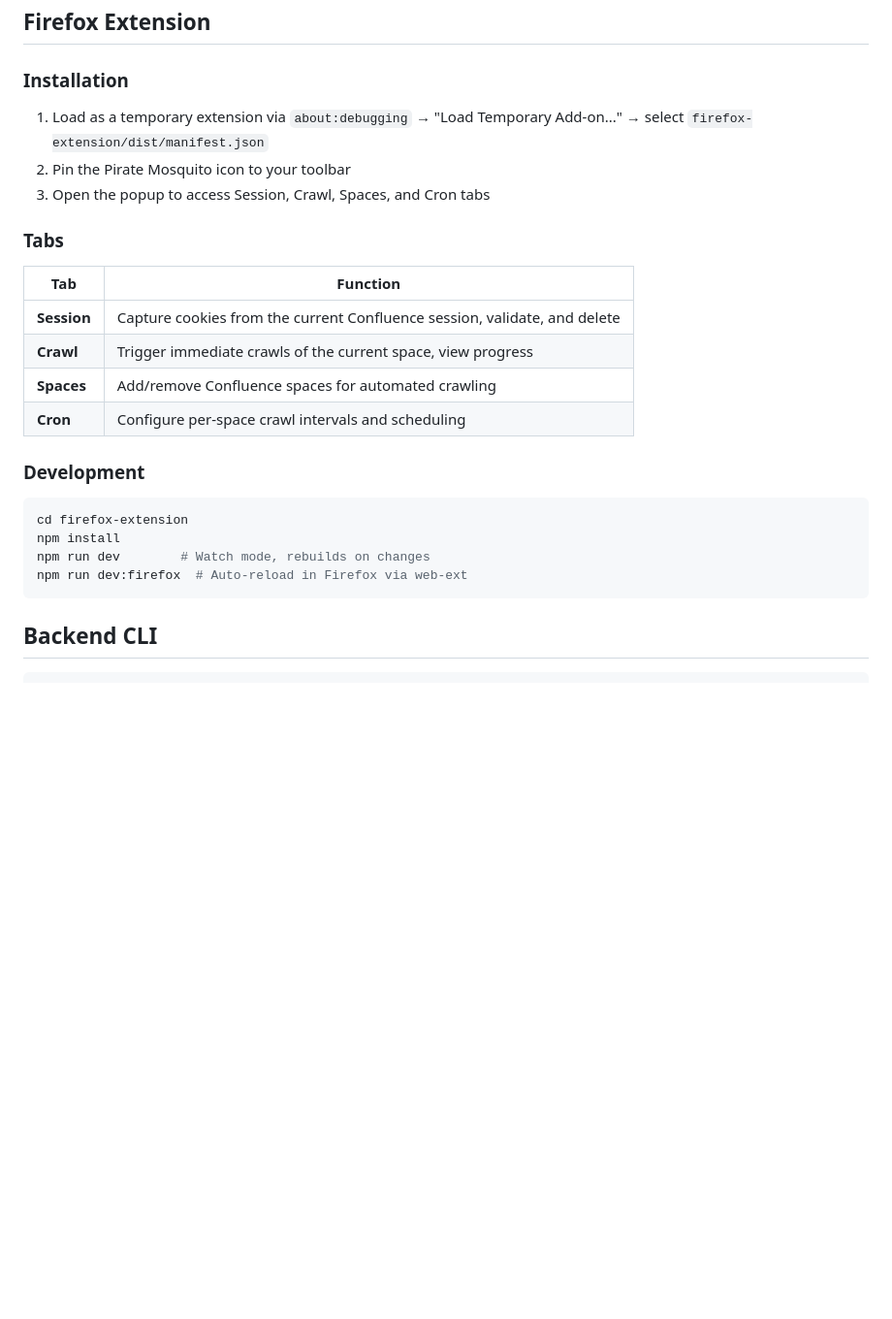
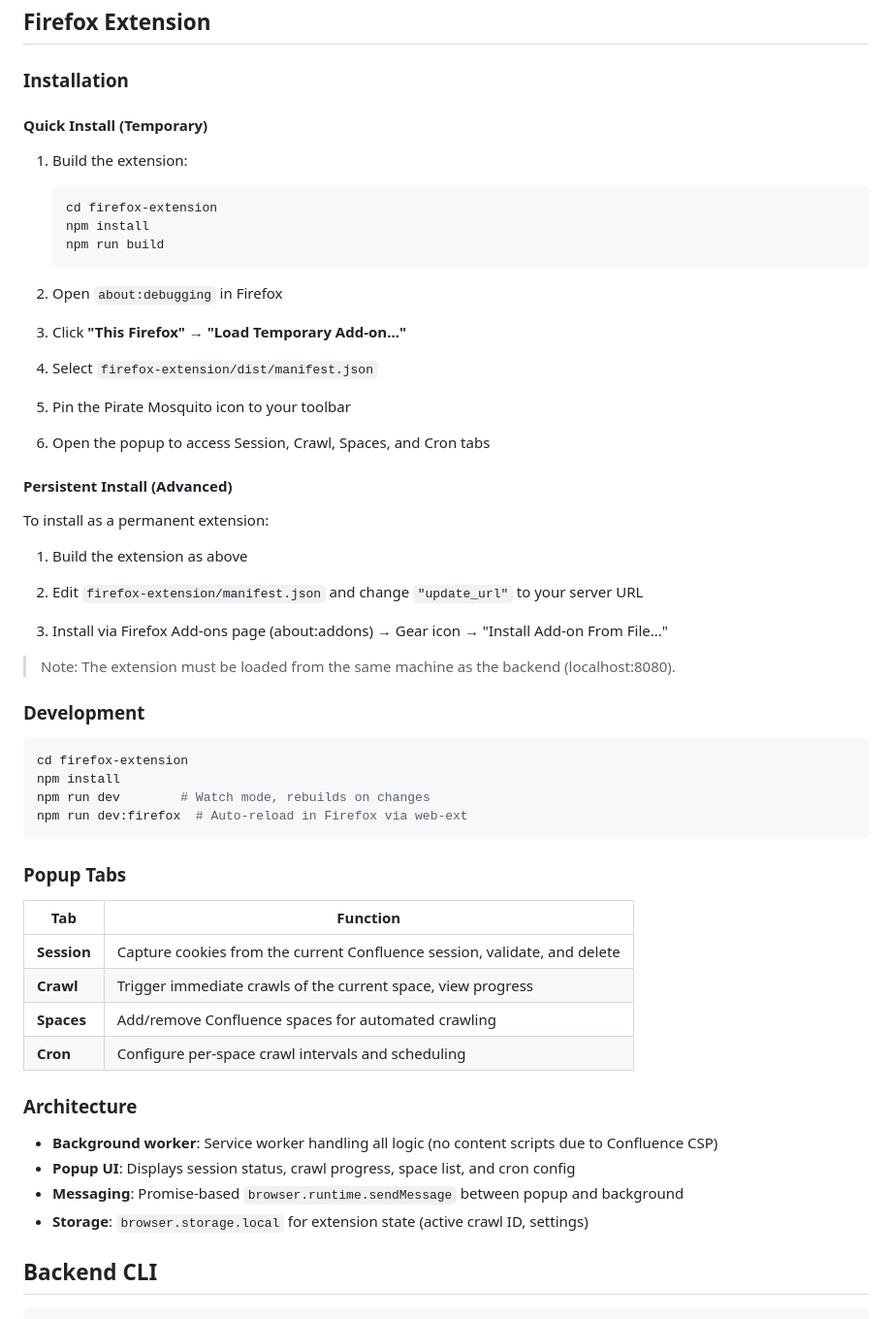
Before and after one commit to webdunesurfer/SpaceMosquito, a Markdown page: README.md, the part around one of its changes. Shown at 97% size. GitHub-like rendering; blank space fills up the shorter version.

````diff
--- a/README.md
+++ b/README.md
@@ -195,18 +195,36 @@ The server provides tools for searching pages, retrieving page content, listing
 
 ### Installation
 
-1. Load as a temporary extension via `about:debugging` → "Load Temporary Add-on..." → select `firefox-extension/dist/manifest.json`
-2. Pin the Pirate Mosquito icon to your toolbar
-3. Open the popup to access Session, Crawl, Spaces, and Cron tabs
+#### Quick Install (Temporary)
 
-### Tabs
+1. Build the extension:
+   ```bash
+   cd firefox-extension
+   npm install
+   npm run build
+   ```
 
-| Tab | Function |
-|-----|----------|
-| **Session** | Capture cookies from the current Confluence session, validate, and delete |
-| **Crawl** | Trigger immediate crawls of the current space, view progress |
-| **Spaces** | Add/remove Confluence spaces for automated crawling |
-| **Cron** | Configure per-space crawl intervals and scheduling |
+2. Open `about:debugging` in Firefox
+
+3. Click **"This Firefox"** → **"Load Temporary Add-on..."**
+
+4. Select `firefox-extension/dist/manifest.json`
+
+5. Pin the Pirate Mosquito icon to your toolbar
+
+6. Open the popup to access Session, Crawl, Spaces, and Cron tabs
+
+#### Persistent Install (Advanced)
+
+To install as a permanent extension:
+
+1. Build the extension as above
+
+2. Edit `firefox-extension/manifest.json` and change `"update_url"` to your server URL
+
+3. Install via Firefox Add-ons page (about:addons) → Gear icon → "Install Add-on From File..."
+
+> Note: The extension must be loaded from the same machine as the backend (localhost:8080).
 
 ### Development
 
@@ -216,6 +234,22 @@ npm install
 npm run dev        # Watch mode, rebuilds on changes
 npm run dev:firefox  # Auto-reload in Firefox via web-ext
 ```
+
+### Popup Tabs
+
+| Tab | Function |
+|-----|----------|
+| **Session** | Capture cookies from the current Confluence session, validate, and delete |
+| **Crawl** | Trigger immediate crawls of the current space, view progress |
+| **Spaces** | Add/remove Confluence spaces for automated crawling |
+| **Cron** | Configure per-space crawl intervals and scheduling |
+
+### Architecture
+
+- **Background worker**: Service worker handling all logic (no content scripts due to Confluence CSP)
+- **Popup UI**: Displays session status, crawl progress, space list, and cron config
+- **Messaging**: Promise-based `browser.runtime.sendMessage` between popup and background
+- **Storage**: `browser.storage.local` for extension state (active crawl ID, settings)
 
 ## Backend CLI
 
````
Also changed, not shown: other parts of README.md (+22 -17 lines), ARCHITECTURE.md (added, +281 -0 lines).
